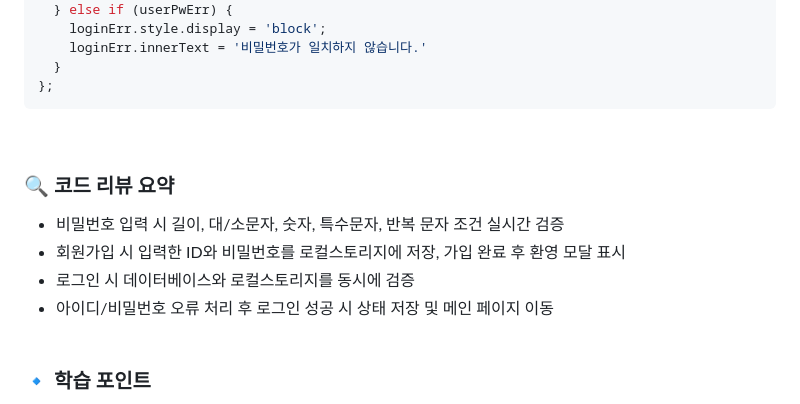
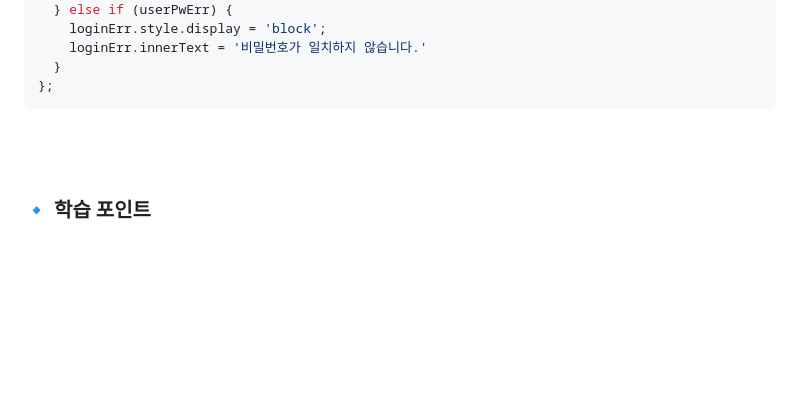
Before and after one commit to oooseungha/caze_loginjoin, a Markdown page: README.md, the part around the change. GitHub-like rendering; blank space fills up the shorter version.

````diff
--- a/README.md
+++ b/README.md
@@ -143,15 +143,6 @@ function login() {
   }
 };
 ```
-<br/>
-
-
-
-### 🔍 코드 리뷰 요약
-- 비밀번호 입력 시 길이, 대/소문자, 숫자, 특수문자, 반복 문자 조건 실시간 검증
-- 회원가입 시 입력한 ID와 비밀번호를 로컬스토리지에 저장, 가입 완료 후 환영 모달 표시
-- 로그인 시 데이터베이스와 로컬스토리지를 동시에 검증
-- 아이디/비밀번호 오류 처리 후 로그인 성공 시 상태 저장 및 메인 페이지 이동
 <br><br/>
 
 ### 🔹 학습 포인트
````
